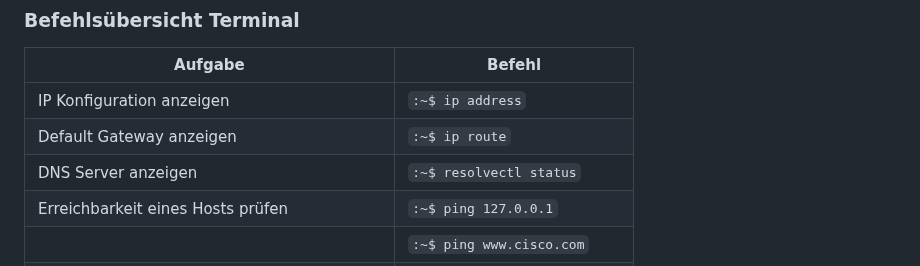
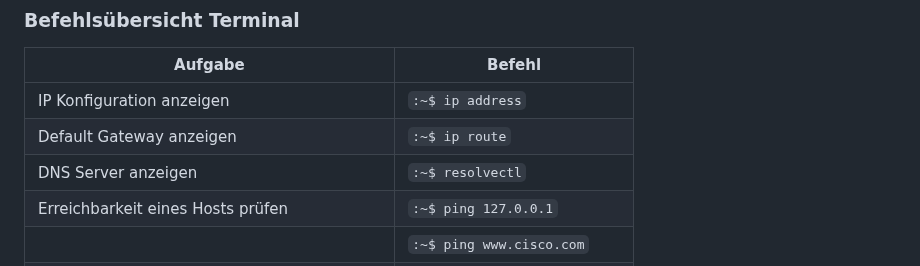
Before and after one commit to JAngres/Docker-Apache, a Markdown page: netzwerke-linux.md, the part around the change. Rendered like a GitHub page.

Commit message:
Update netzwerke-linux.md
removed unneeded argument for resolvectl

````diff
--- a/netzwerke-linux.md
+++ b/netzwerke-linux.md
@@ -4,7 +4,7 @@
 |---|---|
 |IP Konfiguration anzeigen| ```:~$ ip address```
 |Default Gateway anzeigen| ```:~$ ip route```
-|DNS Server anzeigen| ```:~$ resolvectl status```
+|DNS Server anzeigen| ```:~$ resolvectl```
 |Erreichbarkeit eines Hosts prüfen| ```:~$ ping 127.0.0.1```
 ||```:~$ ping www.cisco.com```
 |Routenverfolgung zu einem Host| ```:~$ traceroute 192.168.0.1```
````
